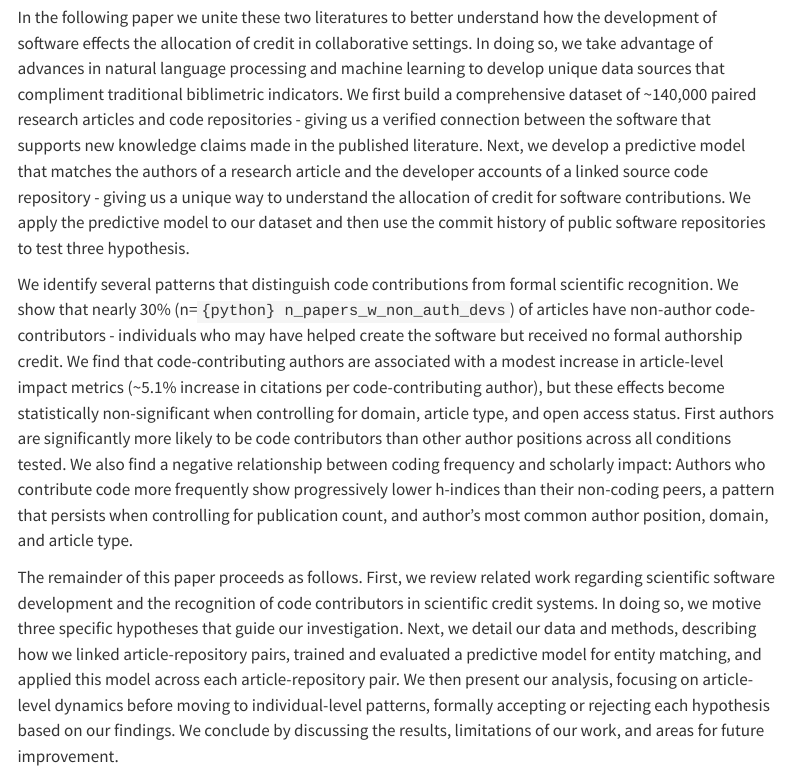
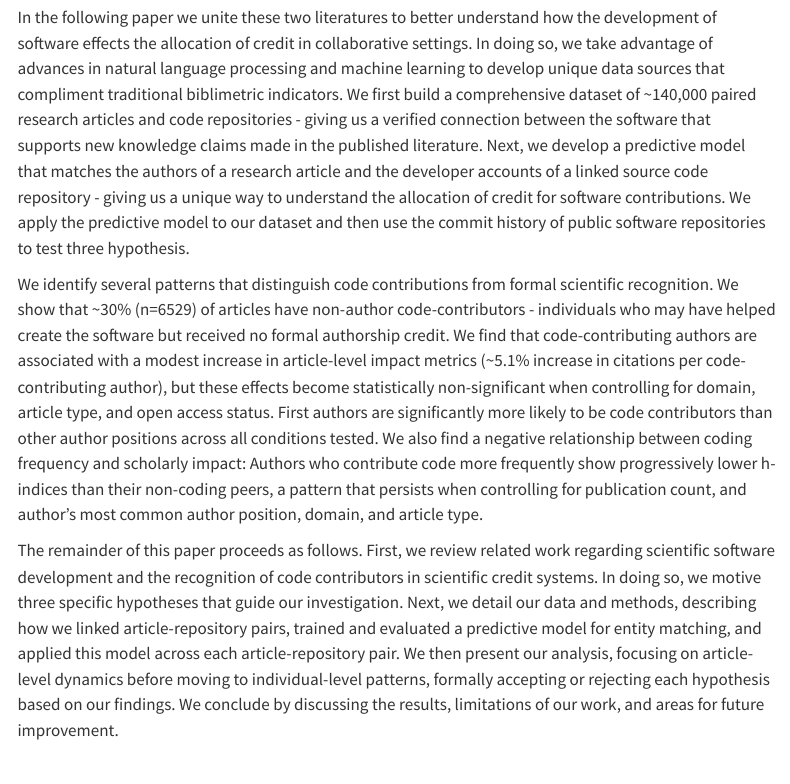
Before and after one commit to evamaxfield/rs-graph, a Quarto document (publications/qss-code-authors/qss-code-authors.qmd): the page in a window 1100 px wide, from 630 px down. Rendered offline with R 4.5, knitr and Pandoc in place of Quarto, with nearby package versions; some code elsewhere in the file could not run offline; menus at the side of the page are left out.

Commit message:
Hardcode n CC-NA papers because variable is created later

```diff
--- a/publications/qss-code-authors/qss-code-authors.qmd
+++ b/publications/qss-code-authors/qss-code-authors.qmd
@@ -418,7 +418,7 @@ Software and collaboration are two essential ingredients in contemporary science
 
 In the following paper we unite these two literatures to better understand how the development of software effects the allocation of credit in collaborative settings. In doing so, we take advantage of advances in natural language processing and machine learning to develop unique data sources that compliment traditional biblimetric indicators. We first build a comprehensive dataset of \~140,000 paired research articles and code repositories - giving us a verified connection between the software that supports new knowledge claims made in the published literature. Next, we develop a predictive model that matches the authors of a research article and the developer accounts of a linked source code repository - giving us a unique way to understand the allocation of credit for software contributions. We apply the predictive model to our dataset and then use the commit history of public software repositories to test three hypothesis.
 
-We identify several patterns that distinguish code contributions from formal scientific recognition. We show that nearly 30% (n=`{python} n_papers_w_non_auth_devs`) of articles have non-author code-contributors - individuals who may have helped create the software but received no formal authorship credit. We find that code-contributing authors are associated with a modest increase in article-level impact metrics (\~5.1% increase in citations per code-contributing author), but these effects become statistically non-significant when controlling for domain, article type, and open access status. First authors are significantly more likely to be code contributors than other author positions across all conditions tested. We also find a negative relationship between coding frequency and scholarly impact: Authors who contribute code more frequently show progressively lower h-indices than their non-coding peers, a pattern that persists when controlling for publication count, and author's most common author position, domain, and article type.
+We identify several patterns that distinguish code contributions from formal scientific recognition. We show that \~30% (n=6529) of articles have non-author code-contributors - individuals who may have helped create the software but received no formal authorship credit. We find that code-contributing authors are associated with a modest increase in article-level impact metrics (\~5.1% increase in citations per code-contributing author), but these effects become statistically non-significant when controlling for domain, article type, and open access status. First authors are significantly more likely to be code contributors than other author positions across all conditions tested. We also find a negative relationship between coding frequency and scholarly impact: Authors who contribute code more frequently show progressively lower h-indices than their non-coding peers, a pattern that persists when controlling for publication count, and author's most common author position, domain, and article type.
 
 The remainder of this paper proceeds as follows. First, we review related work regarding scientific software development and the recognition of code contributors in scientific credit systems. In doing so, we motive three specific hypotheses that guide our investigation. Next, we detail our data and methods, describing how we linked article-repository pairs, trained and evaluated a predictive model for entity matching, and applied this model across each article-repository pair. We then present our analysis, focusing on article-level dynamics before moving to individual-level patterns, formally accepting or rejecting each hypothesis based on our findings. We conclude by discussing the results, limitations of our work, and areas for future improvement.
 
```
